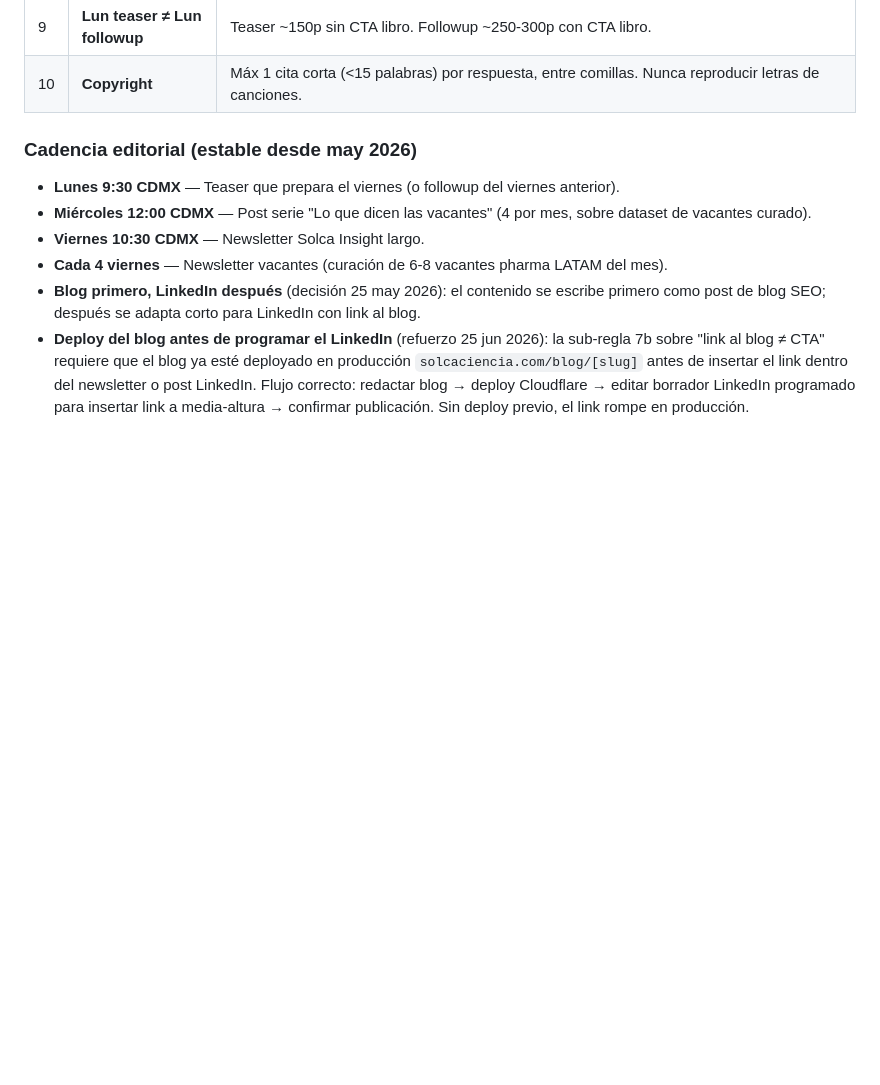
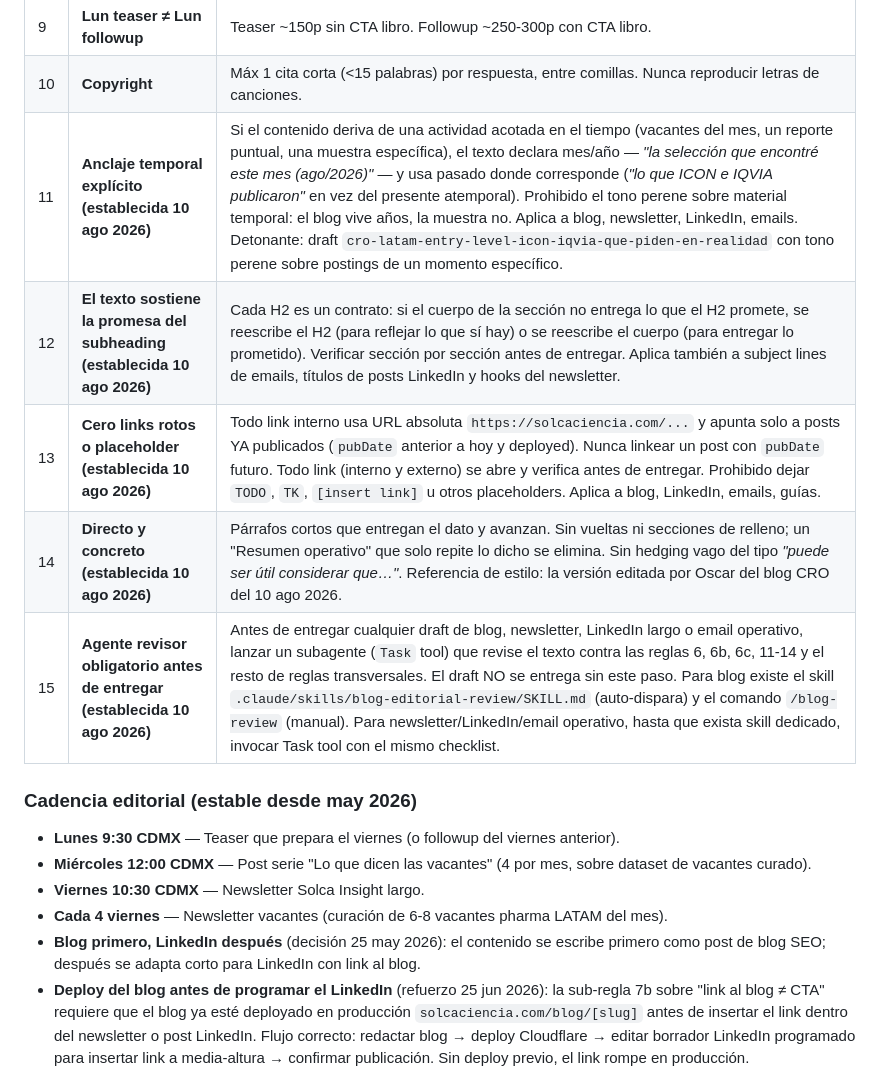
Before and after one commit to solcadesigns/solca-posts, a Markdown page: _docs/OSCAR_PROFILE.md, the part around the change. GitHub-like rendering; blank space fills up the shorter version.

Commit message:
chore(editorial): skill blog-editorial-review + comando /blog-review + reglas 11-15 en OSCAR_PROFILE

```diff
--- a/_docs/OSCAR_PROFILE.md
+++ b/_docs/OSCAR_PROFILE.md
@@ -75,6 +75,11 @@ Aplican a TODO contenido público que sale bajo la marca Solca.
 | 8 | **Hashtags** | LinkedIn posts: 5-6. Newsletters viernes: 3-5. Base: `#PharmaLATAM #PhDtransition` + 2-3 específicos. |
 | 9 | **Lun teaser ≠ Lun followup** | Teaser ~150p sin CTA libro. Followup ~250-300p con CTA libro. |
 | 10 | **Copyright** | Máx 1 cita corta (<15 palabras) por respuesta, entre comillas. Nunca reproducir letras de canciones. |
+| 11 | **Anclaje temporal explícito (establecida 10 ago 2026)** | Si el contenido deriva de una actividad acotada en el tiempo (vacantes del mes, un reporte puntual, una muestra específica), el texto declara mes/año — *"la selección que encontré este mes (ago/2026)"* — y usa pasado donde corresponde (*"lo que ICON e IQVIA publicaron"* en vez del presente atemporal). Prohibido el tono perene sobre material temporal: el blog vive años, la muestra no. Aplica a blog, newsletter, LinkedIn, emails. Detonante: draft `cro-latam-entry-level-icon-iqvia-que-piden-en-realidad` con tono perene sobre postings de un momento específico. |
+| 12 | **El texto sostiene la promesa del subheading (establecida 10 ago 2026)** | Cada H2 es un contrato: si el cuerpo de la sección no entrega lo que el H2 promete, se reescribe el H2 (para reflejar lo que sí hay) o se reescribe el cuerpo (para entregar lo prometido). Verificar sección por sección antes de entregar. Aplica también a subject lines de emails, títulos de posts LinkedIn y hooks del newsletter. |
+| 13 | **Cero links rotos o placeholder (establecida 10 ago 2026)** | Todo link interno usa URL absoluta `https://solcaciencia.com/...` y apunta solo a posts YA publicados (`pubDate` anterior a hoy y deployed). Nunca linkear un post con `pubDate` futuro. Todo link (interno y externo) se abre y verifica antes de entregar. Prohibido dejar `TODO`, `TK`, `[insert link]` u otros placeholders. Aplica a blog, LinkedIn, emails, guías. |
+| 14 | **Directo y concreto (establecida 10 ago 2026)** | Párrafos cortos que entregan el dato y avanzan. Sin vueltas ni secciones de relleno; un "Resumen operativo" que solo repite lo dicho se elimina. Sin hedging vago del tipo *"puede ser útil considerar que…"*. Referencia de estilo: la versión editada por Oscar del blog CRO del 10 ago 2026. |
+| 15 | **Agente revisor obligatorio antes de entregar (establecida 10 ago 2026)** | Antes de entregar cualquier draft de blog, newsletter, LinkedIn largo o email operativo, lanzar un subagente (`Task` tool) que revise el texto contra las reglas 6, 6b, 6c, 11-14 y el resto de reglas transversales. El draft NO se entrega sin este paso. Para blog existe el skill `.claude/skills/blog-editorial-review/SKILL.md` (auto-dispara) y el comando `/blog-review` (manual). Para newsletter/LinkedIn/email operativo, hasta que exista skill dedicado, invocar Task tool con el mismo checklist. |
 
 ### Cadencia editorial (estable desde may 2026)
 
```
Also changed, not shown: .claude/commands/blog-review.md (added, +36 -0 lines), 1 other file.
